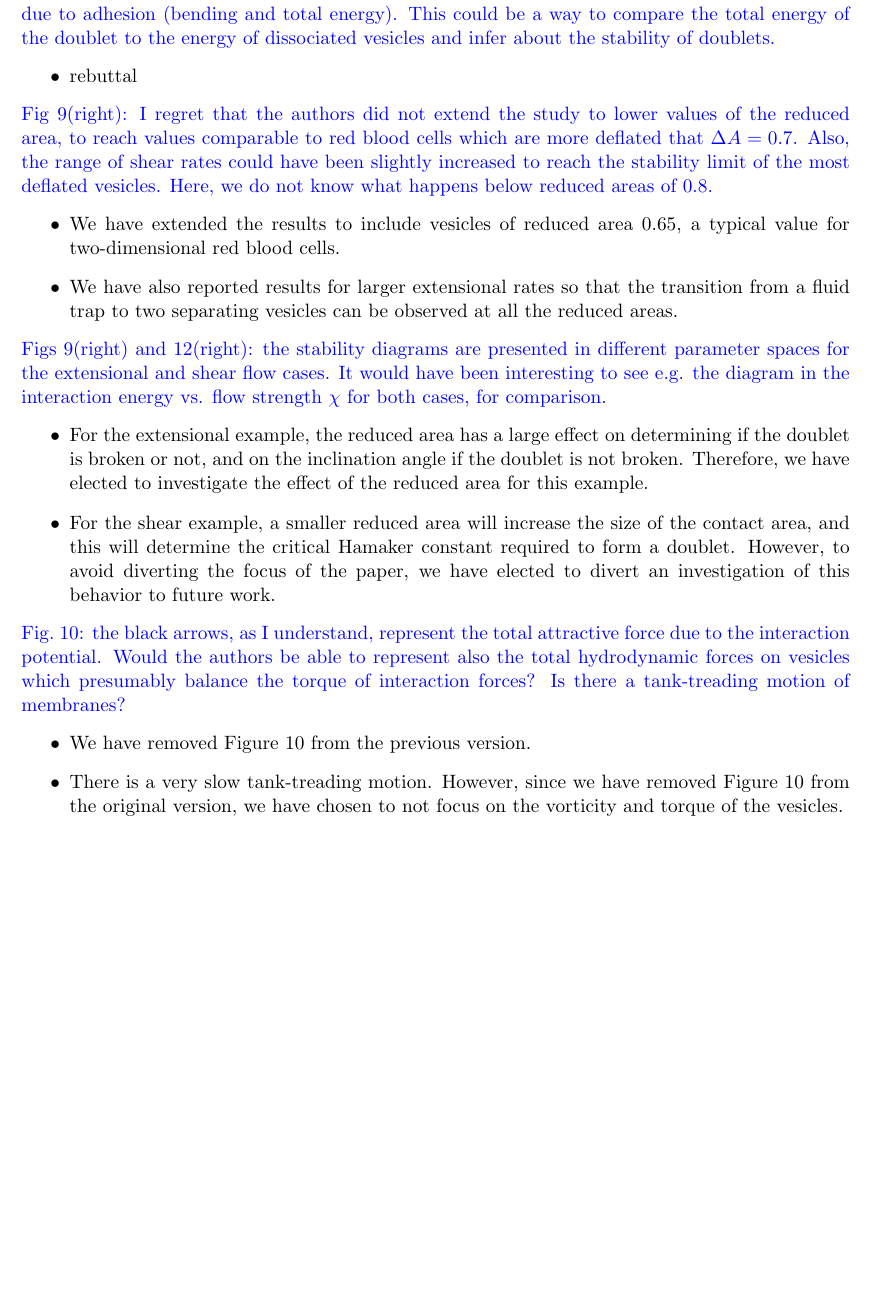
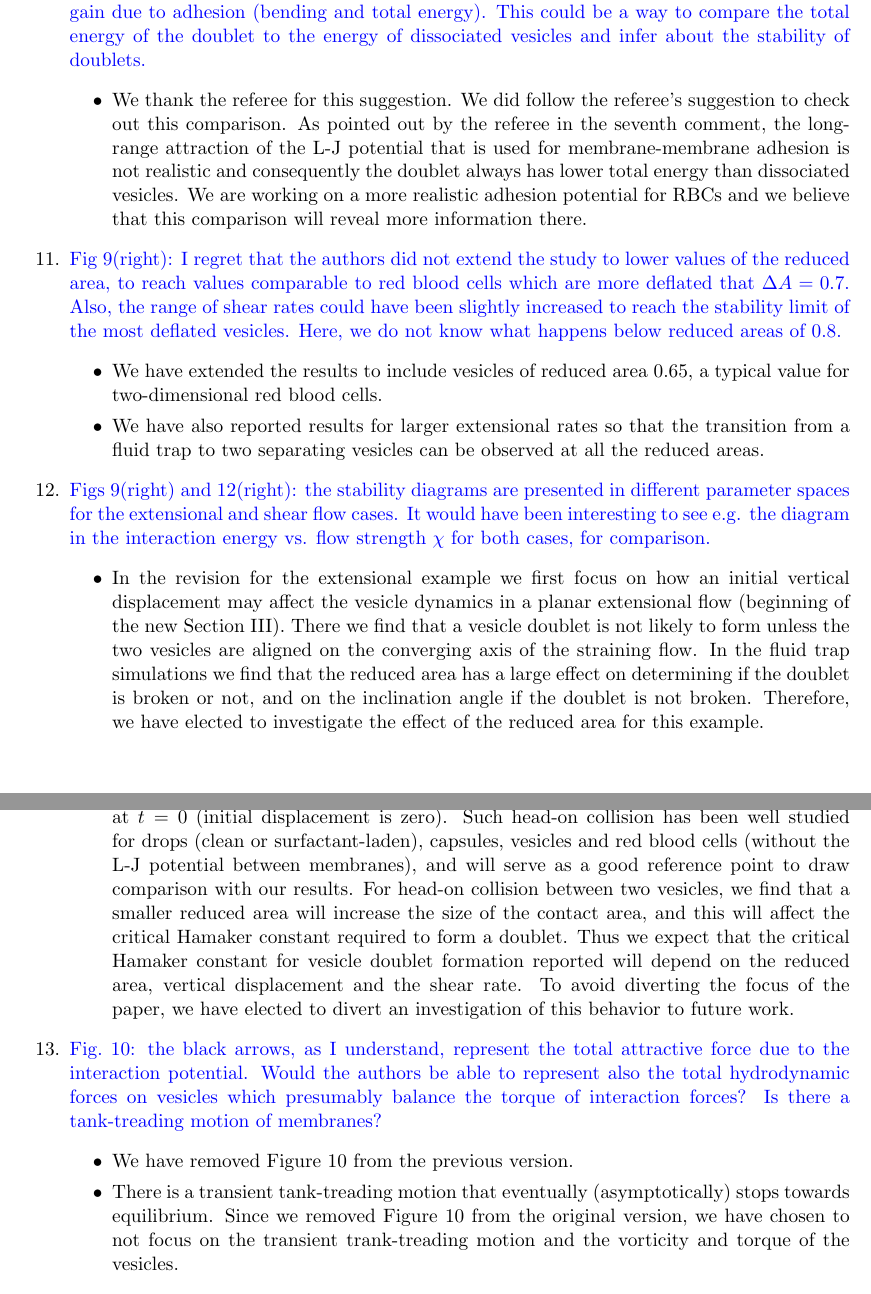
Before and after one commit to quaife/brinkman, a LaTeX document (vesicle_code/docs/adhesion/revisions/reviewer2.tex): part of page 3 of 5 before the commit and two parts of pages 3 and 4 of 5 after it, the two joined at a grey line, cut so that both start at the same text, the shorter picture padded with empty space. Compiled offline with pdfLaTeX.

Commit message:
yny reviewer2

```diff
--- a/vesicle_code/docs/adhesion/revisions/reviewer2.tex
+++ b/vesicle_code/docs/adhesion/revisions/reviewer2.tex
@@ -167,19 +157,19 @@ that region, as in fig 1-right?}
     close to the other.
 \end{itemize}
 
-\noindent
-\comment{Figs 4-5 and related text: it would have been interesting to
+\item\comment{Figs 4-5 and related text: it would have been interesting to
 compare results with the bending energy of vesicles without adhesion
 potential in their equilibrium shape, to show the energy gain due to
 adhesion (bending and total energy). This could be a way to compare
 the total energy of the doublet to the energy of dissociated vesicles
 and infer about the stability of doublets.}
 \begin{itemize}
-  \item rebuttal
+  \item We thank the referee for this suggestion. We did follow the referee's suggestion to check out this comparison. As pointed out by the referee in the seventh comment,
+  the long-range attraction of the L-J potential that is used for membrane-membrane adhesion is not realistic and consequently the doublet always has lower total energy than
+  dissociated vesicles. We are working on a more realistic adhesion potential for RBCs and we believe that this comparison will reveal more information there.
 \end{itemize}
 
-\noindent
-\comment{Fig 9(right): I regret that the authors did not extend the study
+\item\comment{Fig 9(right): I regret that the authors did not extend the study
 to lower values of the reduced area, to reach values comparable to red
 blood cells which are more deflated that $\Delta A=0.7$. Also, the range
 of shear rates could have been slightly increased to reach the
@@ -193,28 +183,35 @@ what happens below reduced areas of 0.8.}
     be observed at all the reduced areas.
 \end{itemize}
 
-\noindent
-\comment{ Figs 9(right) and 12(right): the stability diagrams are presented
+\item\comment{ Figs 9(right) and 12(right): the stability diagrams are presented
 in different parameter spaces for the extensional and shear flow
 cases. It would have been interesting to see e.g. the diagram in the
 interaction energy vs. flow strength $\chi$ for both cases, for
 comparison.}
 \begin{itemize}
-  \item For the extensional example, the reduced area has a large effect
+  \item In the revision for the extensional example we first focus on how an initial vertical displacement
+  may affect the vesicle dynamics in a planar extensional flow (beginning of the new Section III).
+  There we find that a vesicle doublet is not likely to form unless the two vesicles are aligned
+  on the converging axis of the straining flow. In the fluid trap simulations we find that
+    the reduced area has a large effect
     on determining if the doublet is broken or not, and on the
     inclination angle if the doublet is not broken.  Therefore, we have
     elected to investigate the effect of the reduced area for this
     example.
 
-  \item For the shear example, a smaller reduced area will increase the
-    size of the contact area, and this will determine the critical
-    Hamaker constant required to form a doublet.  However, to avoid
+  \item For the shear flow simulations, we place the two vesicles on the same horizontal axis at $t=0$ (initial displacement is zero).
+  Such head-on collision has been well studied for drops (clean or surfactant-laden), capsules, vesicles and red blood cells (without the L-J potential between membranes),
+  and will serve as a good reference point to draw comparison with our results. For head-on collision between two vesicles,
+  we find that  a smaller reduced area will increase the
+    size of the contact area, and this will affect the critical
+    Hamaker constant required to form a doublet. Thus we expect that the critical Hamaker constant for vesicle doublet formation reported will depend on the
+    reduced area, vertical displacement and the shear rate.
+    To avoid
     diverting the focus of the paper, we have elected to divert an
     investigation of this behavior to future work.
 \end{itemize}
 
-\noindent
-\comment{Fig.~10: the black arrows, as I understand, represent the total
+\item\comment{Fig.~10: the black arrows, as I understand, represent the total
 attractive force due to the interaction potential. Would the authors
 be able to represent also the total hydrodynamic forces on vesicles
 which presumably balance the torque of interaction forces? Is there a
@@ -222,8 +219,8 @@ tank-treading motion of membranes?}
 \begin{itemize}
   \item We have removed Figure 10 from the previous version.
 
-  \item There is a very slow tank-treading motion.  However, since we
-    have removed Figure 10 from the original version, we have chosen to
-    not focus on the vorticity and torque of the vesicles.
+  \item There is a transient tank-treading motion that eventually (asymptotically) stops towards equilibrium.
+  Since we removed Figure 10 from the original version, we have chosen to
+    not focus on the transient trank-treading motion and the vorticity and torque of the vesicles.
 \end{itemize}
 
```
Also changed, not shown: vesicle_code/docs/adhesion/revisions/reviewer2.tex (54 more changed lines).
